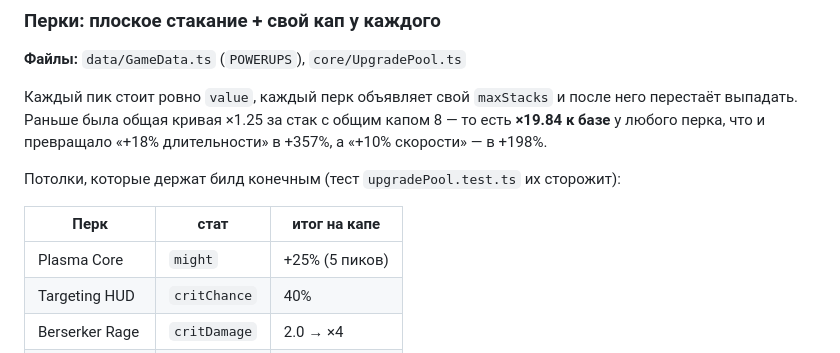
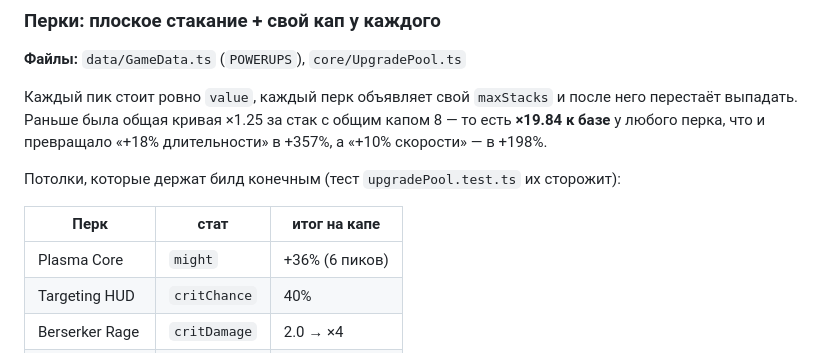
Before and after one commit to foramoment/survivors, a Markdown page: CLAUDE.md, the part around the change. GitHub-like rendering.

Commit message:
docs: Plasma Core caps at +36% over six picks, not +25% over five
The perk table drifted from GameData (value 0.06, maxStacks 6). The other six
rows still match.

```diff
--- a/CLAUDE.md
+++ b/CLAUDE.md
@@ -531,7 +531,7 @@ tf('weapon.void_ray.name', w.name)      // данные: английский о
 
 | Перк | стат | итог на капе |
 | --- | --- | --- |
-| Plasma Core | `might` | +25% (5 пиков) |
+| Plasma Core | `might` | +36% (6 пиков) |
 | Targeting HUD | `critChance` | 40% |
 | Berserker Rage | `critDamage` | 2.0 → ×4 |
 | Cooling System | `cooldown` | ×0.60 |
```
